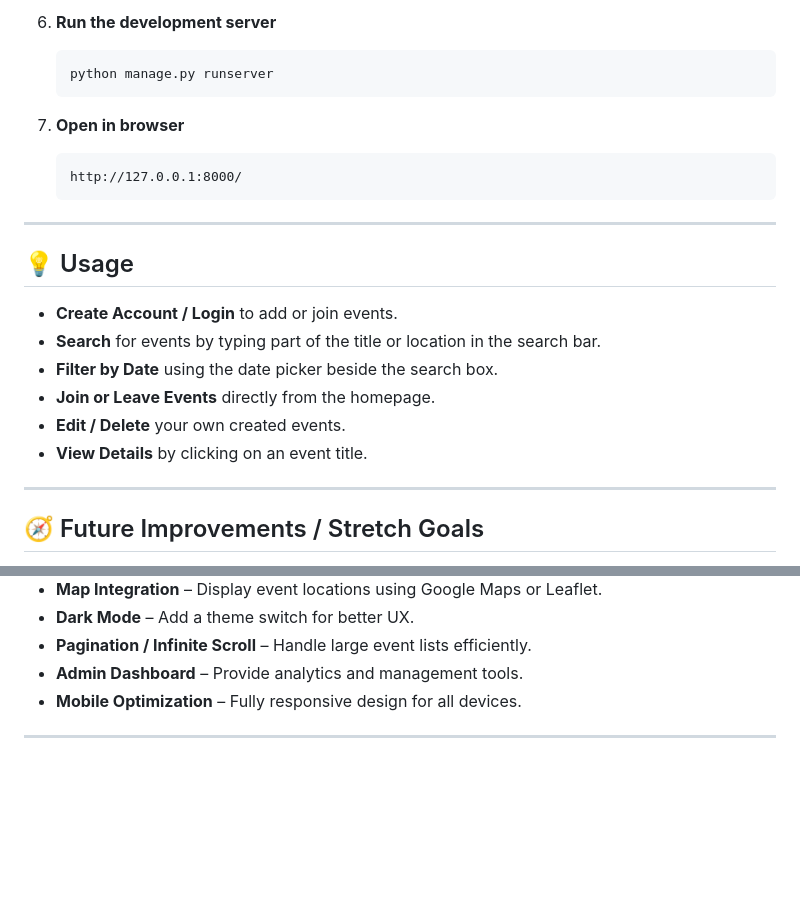
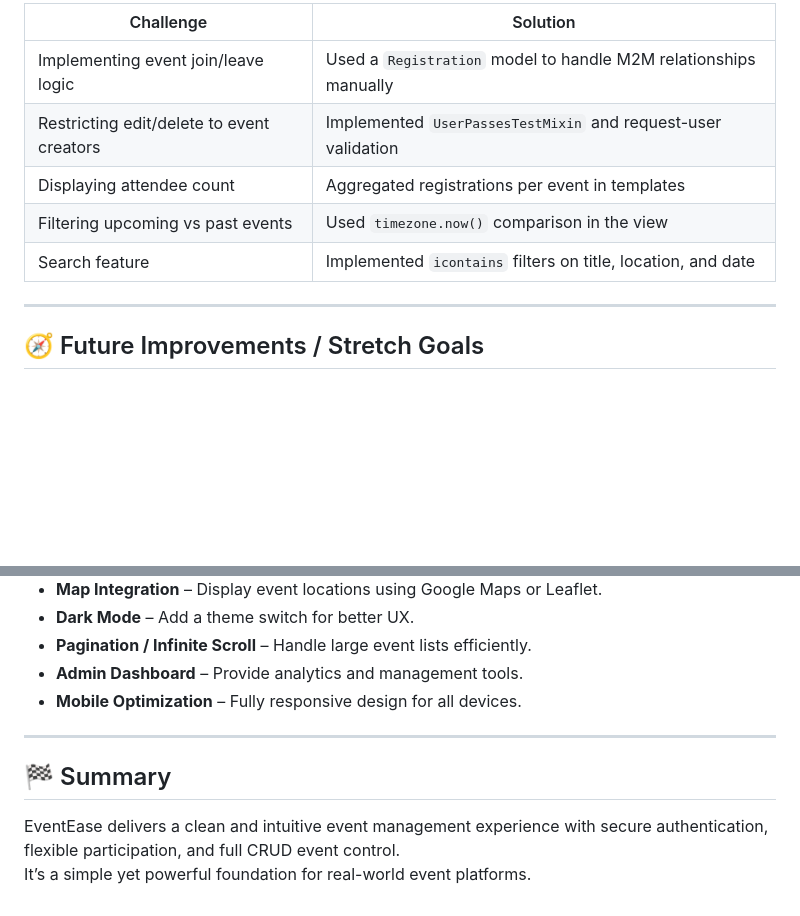
Before and after one commit to zeinali1/capstone-project, a Markdown page: README.md, 2 parts joined by grey strips. Rendered like a GitHub page; blank space fills up the shorter version.

````diff
--- a/README.md
+++ b/README.md
@@ -93,25 +143,10 @@ event_management/
-6. **Run the development server**
-
-   ```bash
-   python manage.py runserver
-   ```
-
-7. **Open in browser**
-
-   ```
-   http://127.0.0.1:8000/
-   ```
-
----
-
-## 💡 Usage
-
-- **Create Account / Login** to add or join events.
-- **Search** for events by typing part of the title or location in the search bar.
-- **Filter by Date** using the date picker beside the search box.
-- **Join or Leave Events** directly from the homepage.
-- **Edit / Delete** your own created events.
-- **View Details** by clicking on an event title.
+| Challenge | Solution |
+|------------|-----------|
+| Implementing event join/leave logic | Used a `Registration` model to handle M2M relationships manually |
+| Restricting edit/delete to event creators | Implemented `UserPassesTestMixin` and request-user validation |
+| Displaying attendee count | Aggregated registrations per event in templates |
+| Filtering upcoming vs past events | Used `timezone.now()` comparison in the view |
+| Search feature | Implemented `icontains` filters on title, location, and date |
 
 ---
 
@@ -128,3 +163,7 @@ event_management/
 - **Mobile Optimization** – Fully responsive design for all devices.
 
 ---
+
+## 🏁 Summary
+EventEase delivers a clean and intuitive event management experience with secure authentication, flexible participation, and full CRUD event control.
+It’s a simple yet powerful foundation for real-world event platforms.
````
Also changed, not shown: other parts of README.md (+115 -65 lines).
